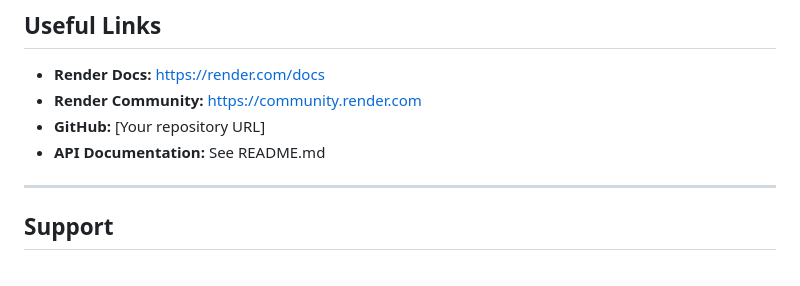
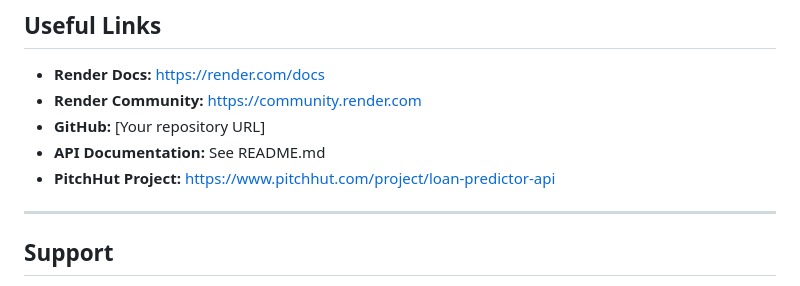
Before and after one commit to olatunjitobiloba/loan-predictor-api, a Markdown page: DEPLOYMENT.md, the part around the change. GitHub-like rendering.

```diff
--- a/DEPLOYMENT.md
+++ b/DEPLOYMENT.md
@@ -340,6 +340,7 @@ Share this URL to:
 - **Render Community:** https://community.render.com
 - **GitHub:** [Your repository URL]
 - **API Documentation:** See README.md
+ - **PitchHut Project:** https://www.pitchhut.com/project/loan-predictor-api
 
 ---
 
```
Also changed, not shown: README.md (+1 -1 lines).
